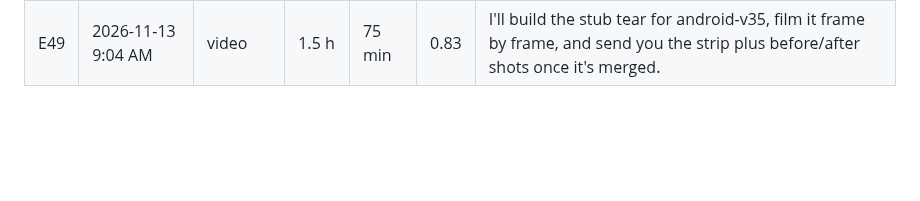
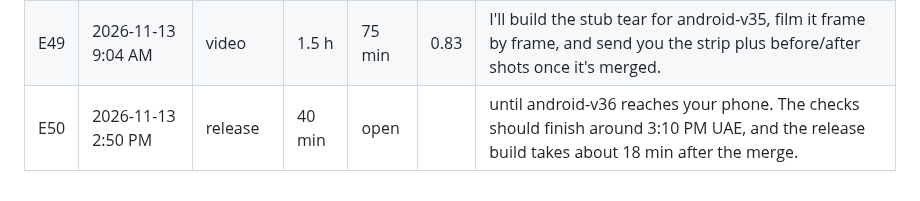
Before and after one commit to Shamlawy/Play-next, a Markdown page: docs/ETA.md, the part around the change. GitHub-like rendering; blank space fills up the shorter version.

Commit message:
docs: E50 estimate (open until android-v36 is out)
Co-Authored-By: Claude Opus 5.5 <noreply@anthropic.com>
Claude-Session: https://claude.ai/code/session_01DoCJ4ErwNM4WTh8PhdMCaz

```diff
--- a/docs/ETA.md
+++ b/docs/ETA.md
@@ -52,3 +52,4 @@ took ÷ said, so under 1 means faster than promised. The first message of each c
 | E47 | 2026-11-12 11:20 PM | release | 40 min | 1.6 h | 2.40 | I'll build ▢ on the closed rows and the open card, show you before/after pictures and release it as android-v33. It should reach your phone | <!-- at=2026-11-12T19:20:17.917Z bg=1 -->
 | E48 | 2026-11-12 11:41 PM | release | 35 min | 76 min | 2.17 | I'll merge #736 once its checks pass, then tell you when android-v34 is out. | <!-- at=2026-11-12T19:41:22.410Z -->
 | E49 | 2026-11-13 9:04 AM | video | 1.5 h | 75 min | 0.83 | I'll build the stub tear for android-v35, film it frame by frame, and send you the strip plus before/after shots once it's merged. | <!-- at=2026-11-13T05:04:36.498Z -->
+| E50 | 2026-11-13 2:50 PM | release | 40 min | open |  | until android-v36 reaches your phone. The checks should finish around 3:10 PM UAE, and the release build takes about 18 min after the merge. | <!-- at=2026-11-13T10:50:45.555Z bg=1 -->
```
